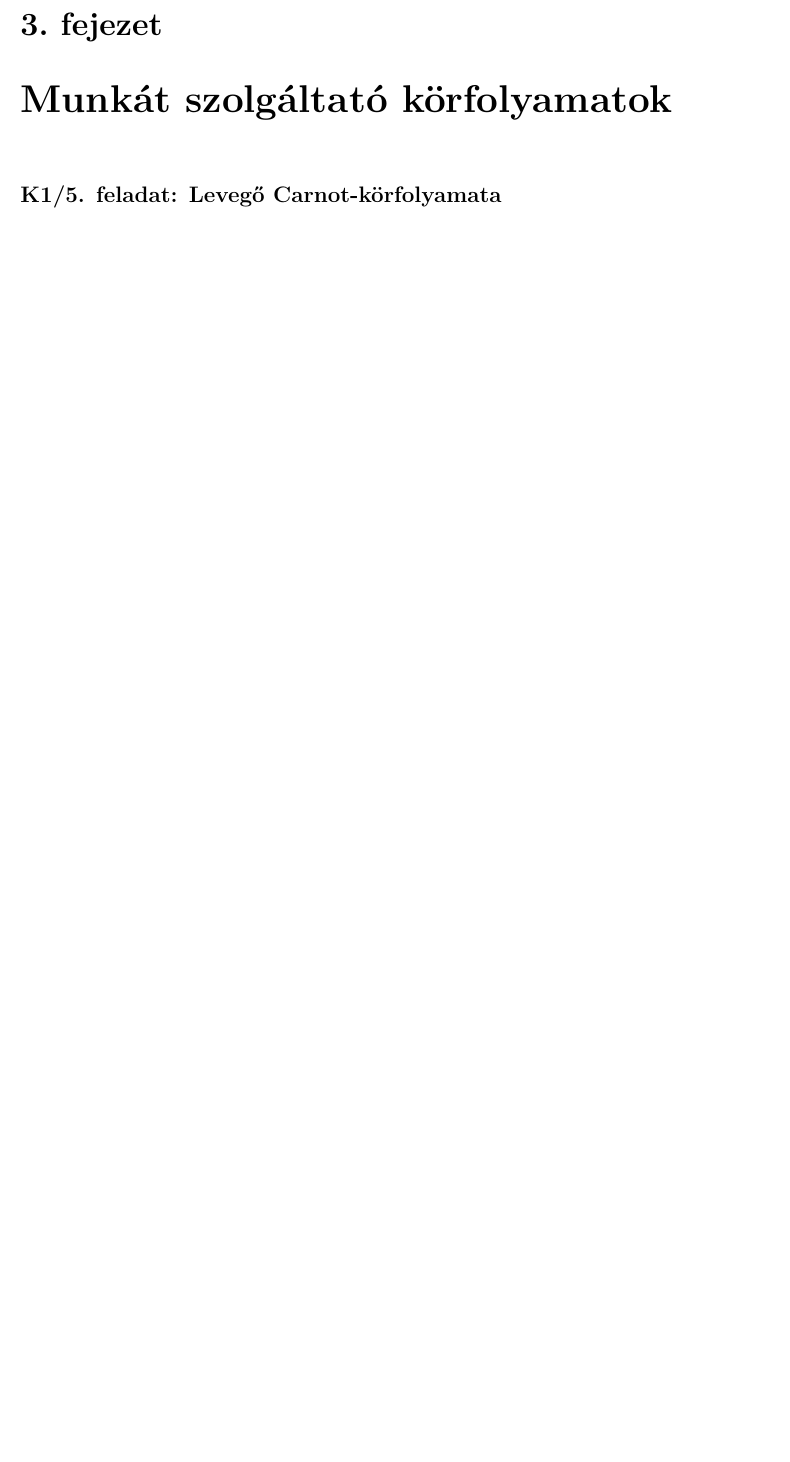
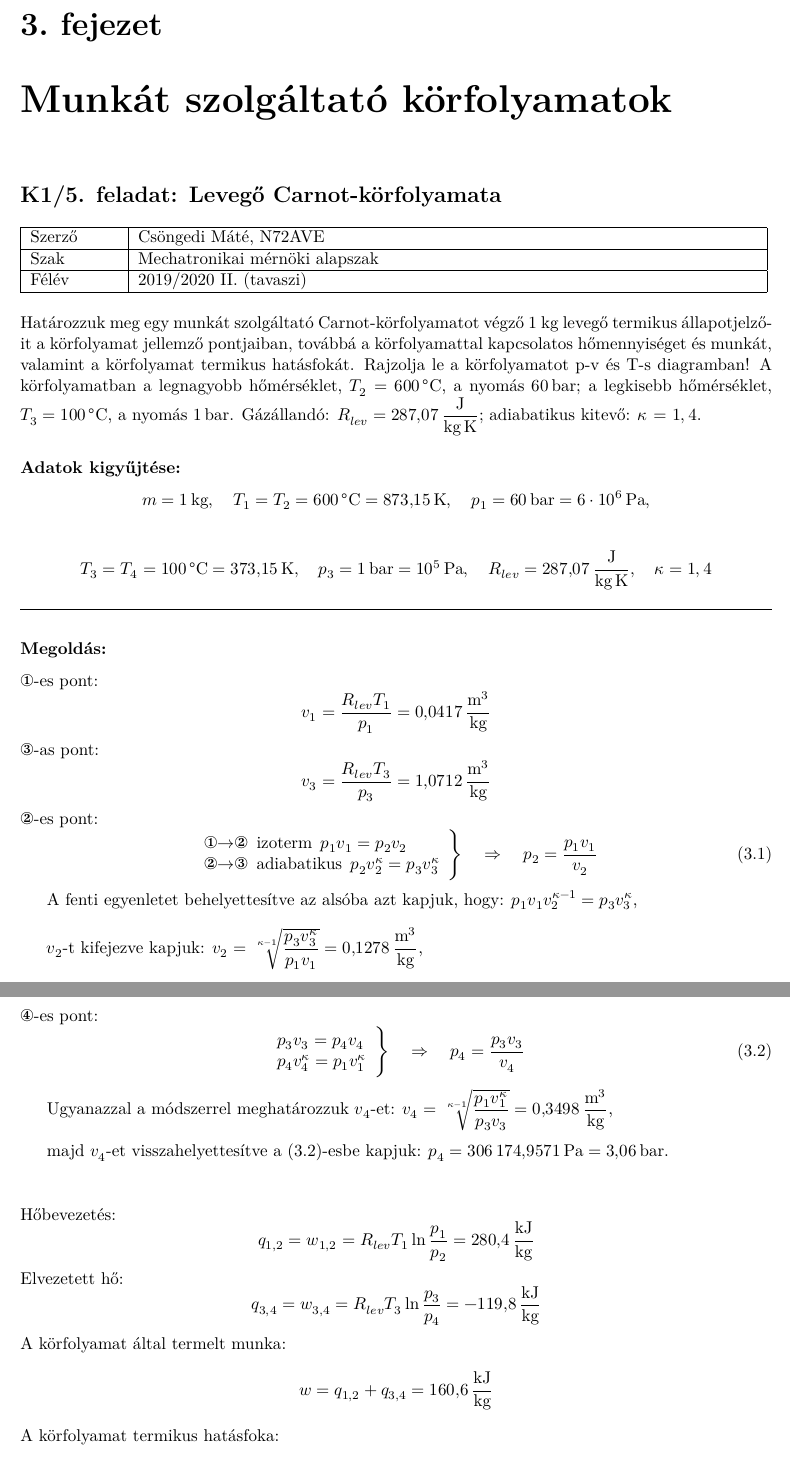
Before and after one commit to u9awby123/MHFGY, a LaTeX thesis (MHFGY.tex, which reads n72ave/n72ave_k15.tex): part of page 7 of 22 before the commit and two parts of pages 7 and 8 of 23 after it, the two joined at a grey line, cut so that both start at the same text, the shorter picture padded with empty space. Compiled offline with XeLaTeX.

Commit message:
K1/5 feladat
Tisztelt Tanár Úr!

Legyen kedves ellenőrizze le a faladatot.

Köszönöm,
Csöngedi Máté

```diff
--- a/MHFGY.tex
+++ b/MHFGY.tex
@@ -6,6 +6,7 @@
 % =================
 \author{}
 \title{Műszaki hőtan feladatgyűjtemény}
+\date{}
 
 % A közös fájlok beszúrása
 % ========================
--- /dev/null
+++ b/n72ave/n72ave_k15.tex
@@ -0,0 +1,123 @@
+% !TeX TS-program = xelatex
+
+% Dokumentum adatok
+% =================
+\author{Csöngedi Máté}
+\title{Műszaki hőtan feladatgyűjtemény}
+\date{}
+\usetikzlibrary{arrows,decorations.markings}
+
+% Hozzáadás a tartalomjegyzékhez azonos címmel
+\section*{K1/5. feladat: Levegő Carnot-körfolyamata}
+\addcontentsline{toc}{section}{K1/5. feladat}
+
+% Táblázat a szerző adataival
+\begin{tabular}{ | p{2cm} | p{14cm} | }
+	\hline
+	Szerző & Csöngedi Máté, N72AVE \\
+	\hline
+	Szak & Mechatronikai mérnöki alapszak \\
+	\hline
+	Félév & 2019/2020 II. (tavaszi) \\
+	\hline
+\end{tabular}
+\vspace{0.5cm}
+
+% A feladat szövege
+\noindent Határozzuk meg egy munkát szolgáltató Carnot-körfolyamatot végző 1 kg levegő termikus állapotjelzőit a körfolyamat jellemző pontjaiban, továbbá a körfolyamattal kapcsolatos hőmennyiséget és munkát, valamint a körfolyamat termikus hatásfokát. Rajzolja le a körfolyamatot p-v és T-s diagramban! A körfolyamatban a legnagyobb hőmérséklet, $T_2 = \SI{600}{\celsius}$, a nyomás $\SI{60}{\bar}$; a legkisebb hőmérséklet, $T_3 = \SI{100}{\celsius}$, a nyomás $\SI{1}{\bar}$. Gázállandó: $R_{lev} = \SI{287,07}{\joule\per\kilogram\kelvin}$; adiabatikus kitevő: $\kappa$ = \si{1,4}.
+
+% A feladat megoldása
+
+\subsubsection{Adatok kigyűjtése:}
+
+\begin{equation*}
+	m = \SI{1}{\kilogram},
+	\quad
+	T_1 = T_2 = \SI{600}{\celsius} = \SI{873,15}{\kelvin},
+	\quad
+	p_1 = \SI{60}{\bar} = \SI{6e6}{\pascal},
+\end{equation*}
+
+\begin{equation*}
+	T_3 = T_4 = \SI{100}{\celsius} = \SI{373,15}{\kelvin},
+	\quad
+	p_3 = \SI{1}{\bar} = \SI{e5}{\pascal},
+	\quad
+	R_{lev} = \SI{287,07}{\joule\per\kilogram\kelvin},
+	\quad
+	\kappa = \si{1,4}
+\end{equation*}
+
+\noindent\hrulefill
+
+\subsubsection{Megoldás:}
+
+% 1-es pont
+\noindent\ding{172}-es pont:
+\begin{equation*}
+	v_1 = \dfrac{R_{lev}T_1}{p_1}=\SI{0,0417}{\meter\cubed\per\kilogram}
+\end{equation*}
+
+% 3-as pont
+\noindent\ding{174}-as pont:
+\begin{equation*}
+	v_3 = \dfrac{R_{lev}T_3}{p_3}=\SI{1,0712}{\meter\cubed\per\kilogram}
+\end{equation*}
+
+% 2-es pont
+\noindent\ding{173}-es pont:
+\begin{equation}
+	\left.
+	\begin{array}{lcl}
+	$\ding{172}$\rightarrow$\ding{173}$\enspace $izoterm$\enspace p_1 v_1 = p_2 v_2\\
+	$\ding{173}$\rightarrow$\ding{174}$\enspace $adiabatikus$\enspace p_2 		v_2^\kappa = p_3 v_3^\kappa
+	\end{array}
+	\right\rbrace
+	\quad \Rightarrow \quad
+	p_2 = \dfrac{p_1 v_1}{v_2}
+\end{equation}
+
+\par A fenti egyenletet behelyettesítve az alsóba azt kapjuk, hogy: $p_1 v_1 v_2^{\kappa-1} = p_3v_3^\kappa$,\\
+
+\par $v_2$-t kifejezve kapjuk: $v_2=\sqrt[\leftroot{-2}\uproot{2}{\kappa-1}]{\dfrac{p_3v_3^\kappa}{p_1 v_1}}=\SI{0,1278}{\meter\cubed\per\kilogram}$,\\
+
+\par a kapott értéket visszahelyettesítve a (3.1)-esbe: $p_2=\SI{1957746,479}{\pascal}=\SI{19,6}{bar}$.
+\newline\\
+
+% 4-es pont
+\noindent\ding{175}-es pont:
+\begin{equation}
+	\left.
+	\begin{array}{lcl}
+	p_3 v_3 = p_4 v_4\\
+	p_4 v_4^\kappa = p_1 v_1^\kappa
+	\end{array}
+	\right\rbrace
+	\quad \Rightarrow \quad
+	p_4 = \dfrac{p_3 v_3}{v_4}
+\end{equation}
+
+\par Ugyanazzal a módszerrel meghatározzuk $v_4$-et: 		$v_4=\sqrt[\leftroot{-2}\uproot{2}{\kappa-1}]{\dfrac{p_1v_1^\kappa}{p_3 v_3}}=\SI{0,3498}{\meter\cubed\per\kilogram}$,\\
+
+\par majd $v_4$-et visszahelyettesítve a (3.2)-esbe kapjuk: $p_4=\SI{306174,9571}{\pascal}=\SI{3,06}{\bar}$.
+\newline\\
+
+\noindent Hőbevezetés:
+\begin{equation*}
+	q_{1,2}=w_{1,2}=R_{lev}T_1\ln{\dfrac{p_1}{p_2}}=\SI{280,4}{\kilo\joule\per\kilogram}
+\end{equation*}
+
+\noindent Elvezetett hő:
+\begin{equation*}
+	q_{3,4}=w_{3,4}=R_{lev}T_3\ln{\dfrac{p_3}{p_4}}=\SI{-119,8}{\kilo\joule\per\kilogram}
+\end{equation*}
+
+\noindent A körfolyamat által termelt munka:
+\begin{equation*}
+	w=q_{1,2}+q_{3,4}=\SI{160,6}{\kilo\joule\per\kilogram}
+\end{equation*}
+
+\noindent A körfolyamat termikus hatásfoka:
+\begin{equation*}
+	\eta_T=\dfrac{w}{q_{1,2}}=\si{0,573}=\SI{57,3}{\%}
+\end{equation*}
```
Also changed, not shown: MHFGY.pdf, n72ave/n72ave_k15.pdf (added), MHFGY.tex (3 more changed lines), n72ave/n72ave_k15.tex (74 more changed lines).
